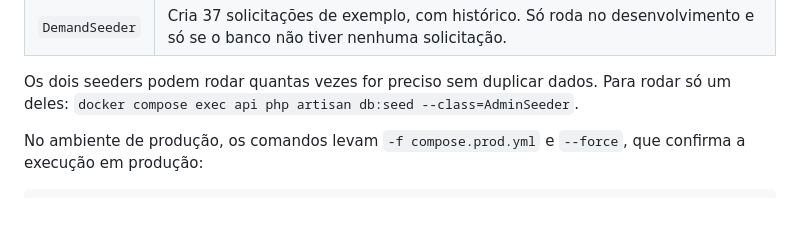
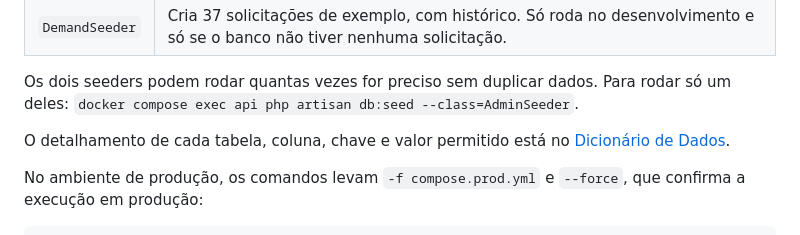
Before and after one commit to joaosuzxn/demandas-internas, a Markdown page: README.md, the part around the change. GitHub-like rendering; blank space fills up the shorter version.

Commit message:
docs: dicionario de dados e mudança de nomeclatura dos statuso do readme

```diff
--- a/README.md
+++ b/README.md
@@ -116,6 +116,8 @@ docker compose exec api php artisan migrate:fresh --seed
 
 Os dois seeders podem rodar quantas vezes for preciso sem duplicar dados. Para rodar só um deles:
 `docker compose exec api php artisan db:seed --class=AdminSeeder`.
+
+O detalhamento de cada tabela, coluna, chave e valor permitido está no [Dicionário de Dados](DICIONARIO_DE_DADOS.md).
 
 No ambiente de produção, os comandos levam `-f compose.prod.yml` e `--force`, que confirma a execução em produção:
 
```
Also changed, not shown: DICIONARIO_DE_DADOS.md (added, +129 -0 lines).
